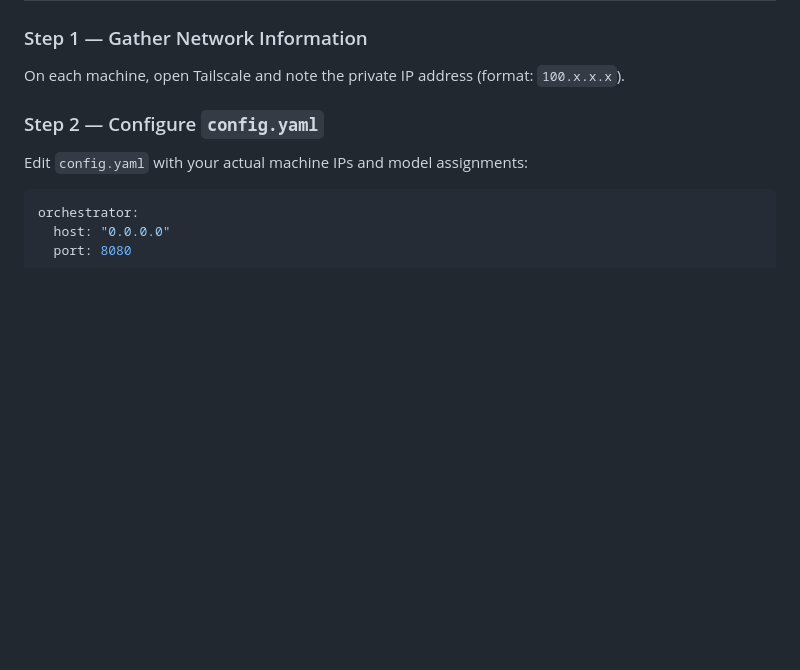
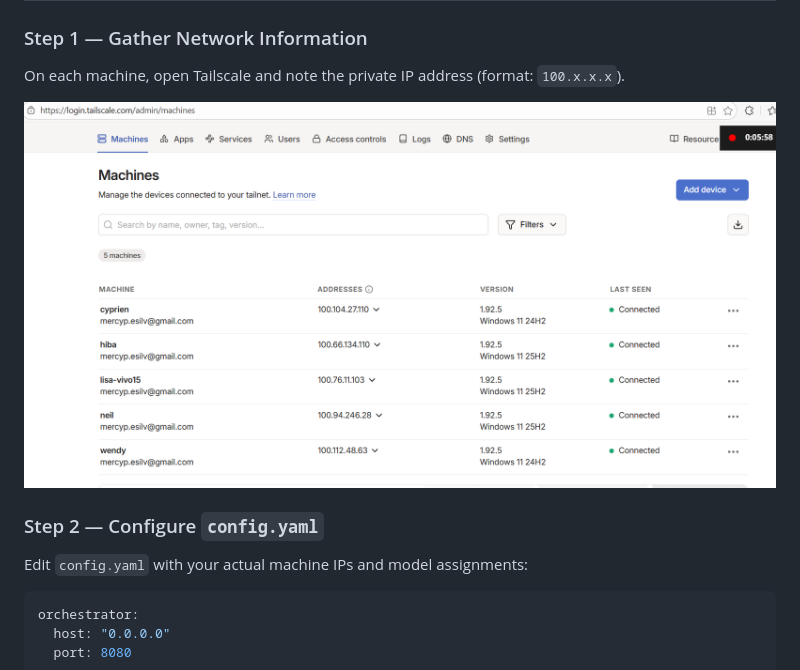
Before and after one commit to hibanejjari/Gen-AI, a Markdown page: README(2).md, the part around the change. GitHub-like rendering; blank space fills up the shorter version.

Commit message:
Add Tailscale image to network information section
Added an image of Tailscale to the README.

```diff
--- a/README(2).md
+++ b/README(2).md
@@ -142,6 +142,8 @@ pip install fastapi uvicorn requests  # Core dependencies
 ### Step 1 — Gather Network Information
 
 On each machine, open Tailscale and note the private IP address (format: `100.x.x.x`).
+
+![Tailscale](images/tailscale.png)
 
 ### Step 2 — Configure `config.yaml`
 
```
